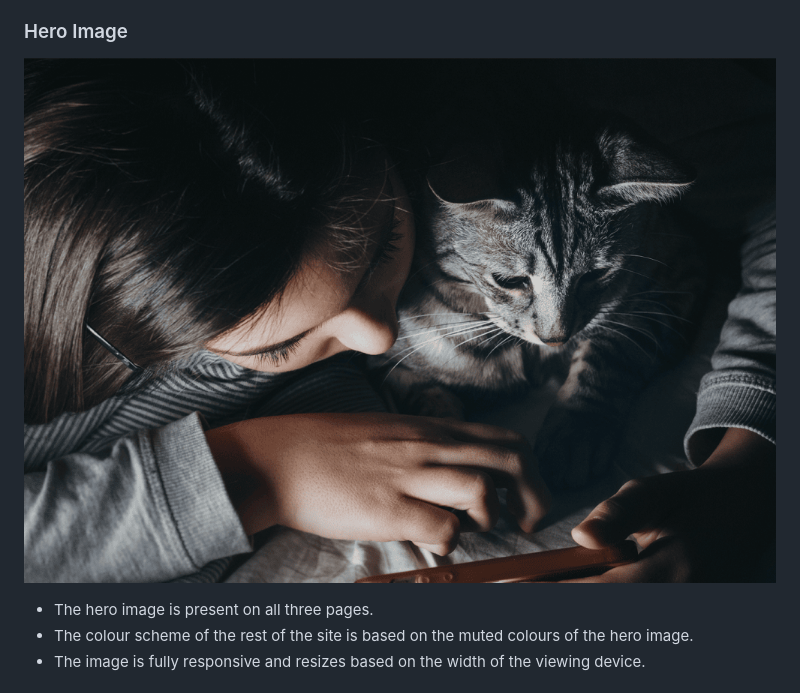
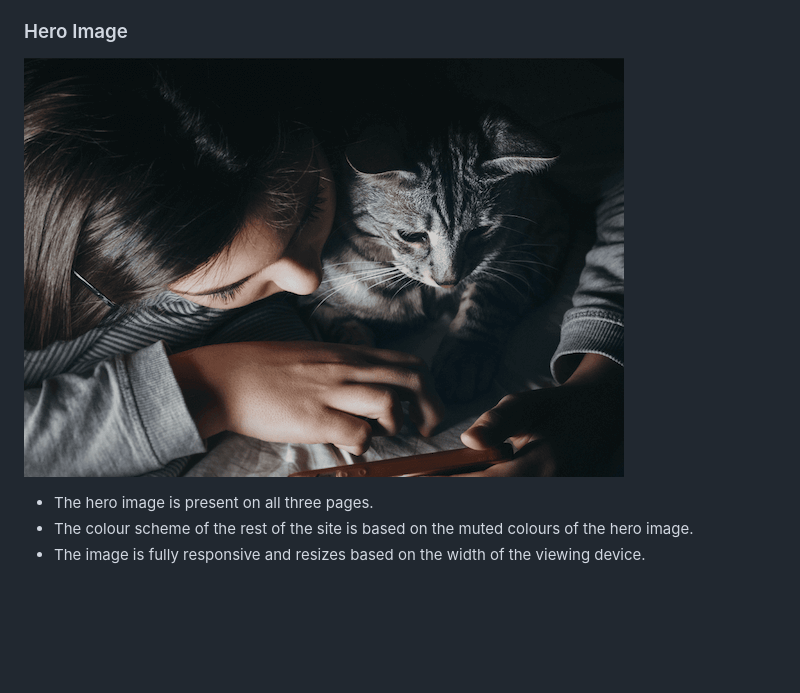
Before and after one commit to emilygsmith/cat-quiz, a Markdown page: README.md, the part around the change. GitHub-like rendering; pictures changed too: assets/images/main-image-v2.png (deleted), assets/images/main-image-v3.png (added); blank space fills up the shorter version.

Commit message:
updated main image to compressed version for better performance

```diff
--- a/README.md
+++ b/README.md
@@ -27,7 +27,7 @@ I wanted to continue the theme of cat-related projects and create a quiz revolvi
 
 ### Hero Image
 
-![Image of a girl and her cat on a keyboard](assets/images/main-image-v2.png)
+![Image of a girl and her cat on a keyboard](assets/images/main-image-v3.png)
 
 * The hero image is present on all three pages.
 * The colour scheme of the rest of the site is based on the muted colours of the hero image.
```
Also changed, not shown: 3 other files.
